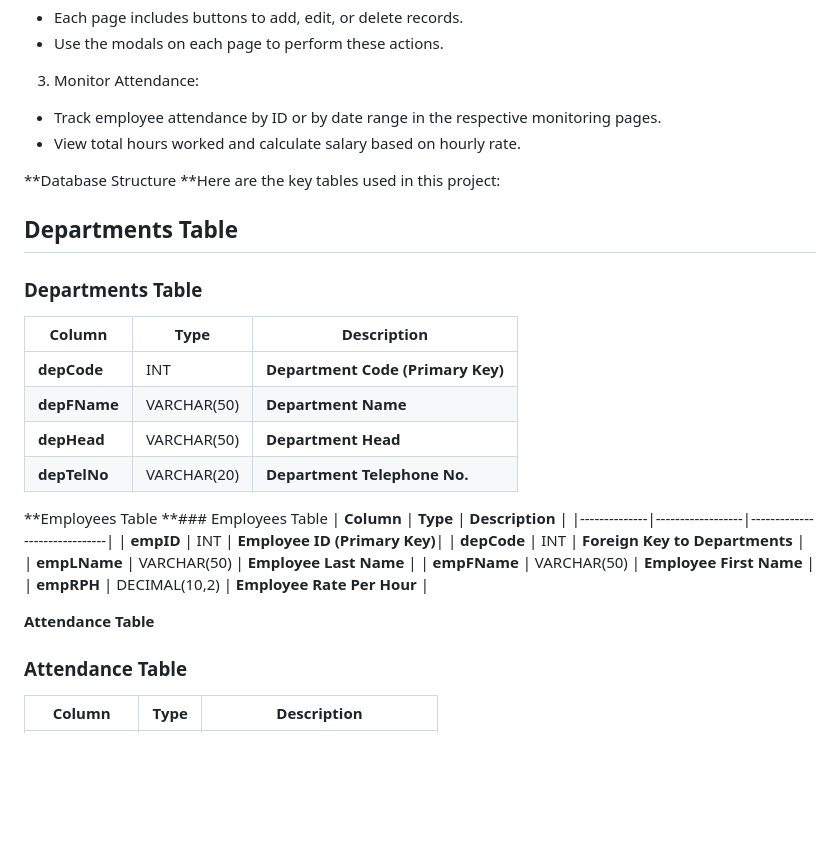
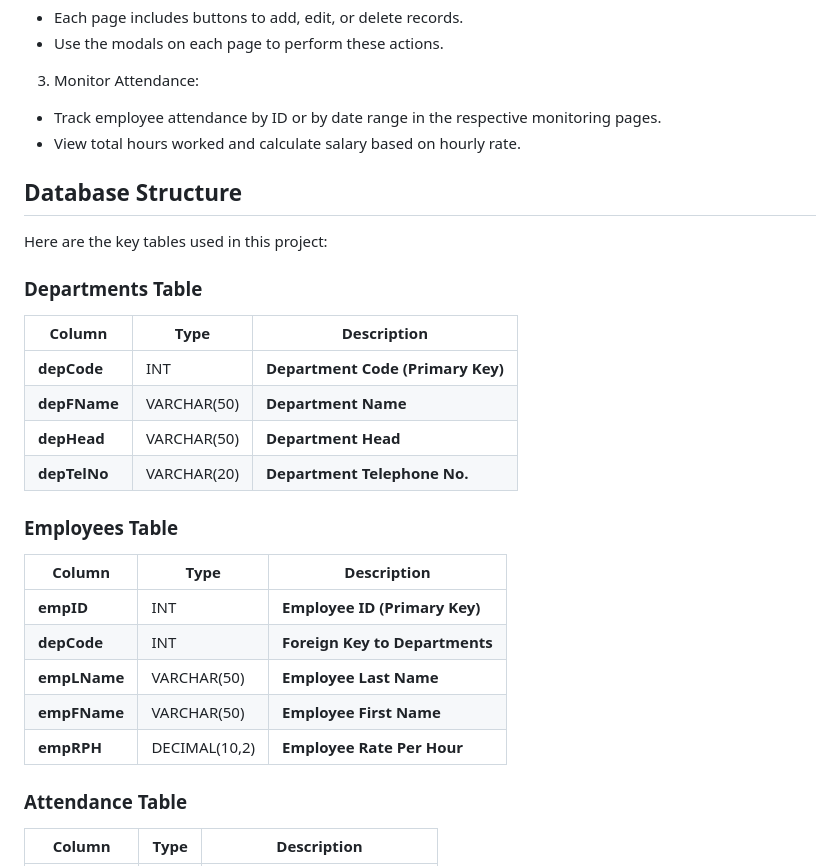
Before and after one commit to kxmbop/Employee_Attendance_Recording_System, a Markdown page: README.md, the part around one of its changes. Drawn GitHub-style; blank space fills up the shorter version.

```diff
--- a/README.md
+++ b/README.md
@@ -58,9 +56,8 @@ cd employee-attendance-system
 * Track employee attendance by ID or by date range in the respective monitoring pages.
 * View total hours worked and calculate salary based on hourly rate.
 
-**Database Structure
-**Here are the key tables used in this project:
-## **Departments Table**
+## Database Structure
+Here are the key tables used in this project:
 ### Departments Table
 | **Column**   | **Type**         | **Description**              |
 |--------------|------------------|------------------------------|
@@ -69,8 +66,7 @@ cd employee-attendance-system
 | **depHead**  | VARCHAR(50)      | **Department Head**          |
 | **depTelNo** | VARCHAR(20)      | **Department Telephone No.** |
 
-**Employees Table
-**### Employees Table
+### Employees Table
 | **Column**   | **Type**         | **Description**              |
 |--------------|------------------|------------------------------|
 | **empID**    | INT              | **Employee ID (Primary Key)**|
@@ -79,7 +75,6 @@ cd employee-attendance-system
 | **empFName** | VARCHAR(50)      | **Employee First Name**      |
 | **empRPH**   | DECIMAL(10,2)    | **Employee Rate Per Hour**   |
 
-**Attendance Table**
 ### Attendance Table
 | **Column**       | **Type**         | **Description**              |
 |------------------|------------------|------------------------------|
```
Also changed, not shown: other parts of README.md (+9 -11 lines).
